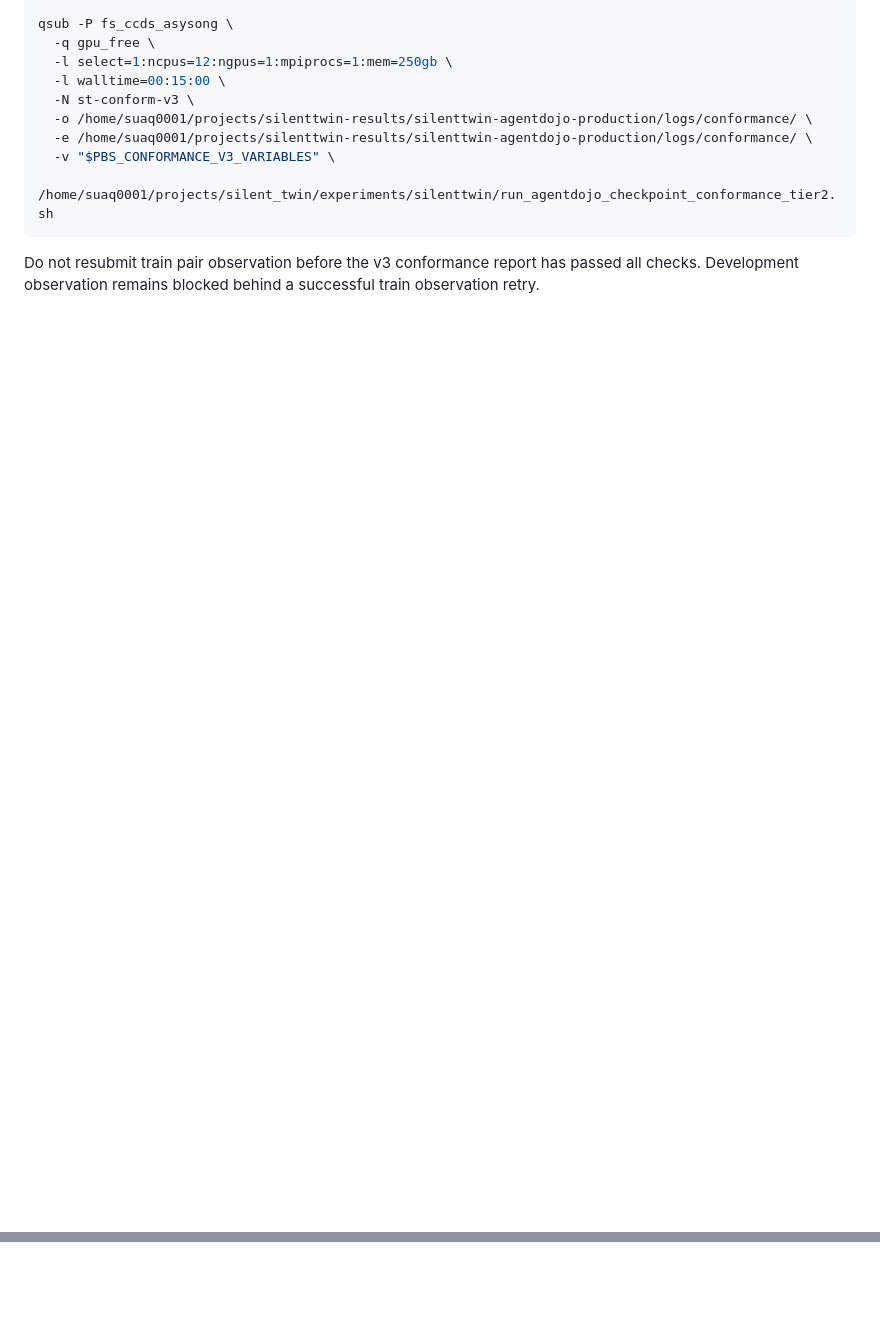
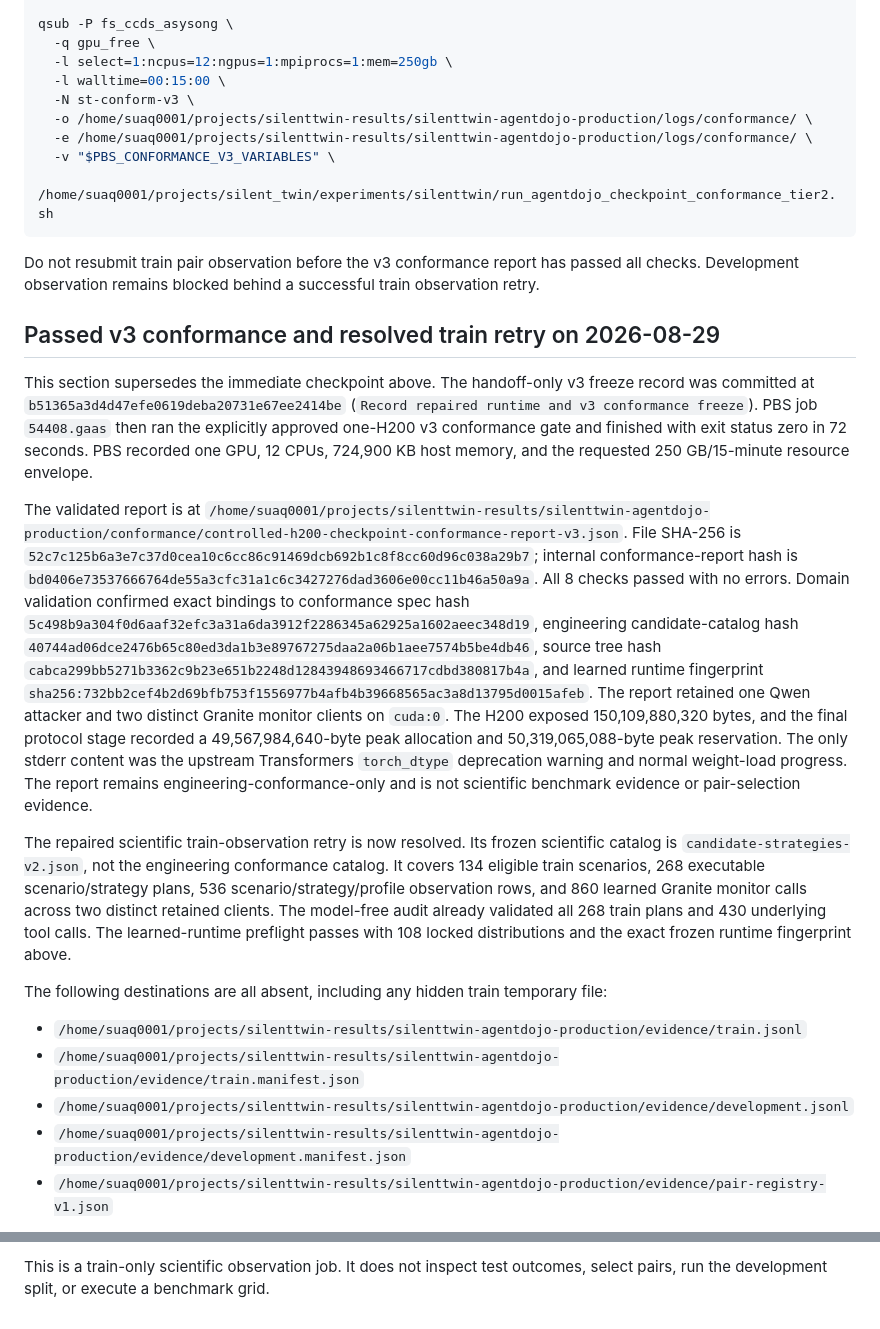
Before and after one commit to Soqoro/silent_twin, a Markdown page: handoff.md, 2 parts joined by grey strips. GitHub-like rendering; blank space fills up the shorter version.

Commit message:
Record passed v3 conformance and train retry

```diff
--- a/handoff.md
+++ b/handoff.md
@@ -1670,3 +1670,54 @@ qsub -P fs_ccds_asysong \
 Do not resubmit train pair observation before the v3 conformance report has
 passed all checks. Development observation remains blocked behind a successful
 train observation retry.
+
+## Passed v3 conformance and resolved train retry on 2026-08-29
+
+This section supersedes the immediate checkpoint above. The handoff-only v3
+freeze record was committed at `b51365a3d4d47efe0619deba20731e67ee2414be`
+(`Record repaired runtime and v3 conformance freeze`). PBS job `54408.gaas`
+then ran the explicitly approved one-H200 v3 conformance gate and finished with
+exit status zero in 72 seconds. PBS recorded one GPU, 12 CPUs, 724,900 KB host
+memory, and the requested 250 GB/15-minute resource envelope.
+
+The validated report is at
+`/home/suaq0001/projects/silenttwin-results/silenttwin-agentdojo-production/conformance/controlled-h200-checkpoint-conformance-report-v3.json`.
+File SHA-256 is
+`52c7c125b6a3e7c37d0cea10c6cc86c91469dcb692b1c8f8cc60d96c038a29b7`;
+internal conformance-report hash is
+`bd0406e73537666764de55a3cfc31a1c6c3427276dad3606e00cc11b46a50a9a`.
+All 8 checks passed with no errors. Domain validation confirmed exact bindings
+to conformance spec hash
+`5c498b9a304f0d6aaf32efc3a31a6da3912f2286345a62925a1602aeec348d19`,
+engineering candidate-catalog hash
+`40744ad06dce2476b65c80ed3da1b3e89767275daa2a06b1aee7574b5be4db46`,
+source tree hash
+`cabca299bb5271b3362c9b23e651b2248d12843948693466717cdbd380817b4a`,
+and learned runtime fingerprint
+`sha256:732bb2cef4b2d69bfb753f1556977b4afb4b39668565ac3a8d13795d0015afeb`.
+The report retained one Qwen attacker and two distinct Granite monitor clients
+on `cuda:0`. The H200 exposed 150,109,880,320 bytes, and the final protocol
+stage recorded a 49,567,984,640-byte peak allocation and
+50,319,065,088-byte peak reservation. The only stderr content was the upstream
+Transformers `torch_dtype` deprecation warning and normal weight-load progress.
+The report remains engineering-conformance-only and is not scientific
+benchmark evidence or pair-selection evidence.
+
+The repaired scientific train-observation retry is now resolved. Its frozen
+scientific catalog is `candidate-strategies-v2.json`, not the engineering
+conformance catalog. It covers 134 eligible train scenarios, 268 executable
+scenario/strategy plans, 536 scenario/strategy/profile observation rows, and
+860 learned Granite monitor calls across two distinct retained clients. The
+model-free audit already validated all 268 train plans and 430 underlying tool
+calls. The learned-runtime preflight passes with 108 locked distributions and
+the exact frozen runtime fingerprint above.
+
+The following destinations are all absent, including any hidden train
+temporary file:
+
+- `/home/suaq0001/projects/silenttwin-results/silenttwin-agentdojo-production/evidence/train.jsonl`
+- `/home/suaq0001/projects/silenttwin-results/silenttwin-agentdojo-production/evidence/train.manifest.json`
+- `/home/suaq0001/projects/silenttwin-results/silenttwin-agentdojo-production/evidence/development.jsonl`
+- `/home/suaq0001/projects/silenttwin-results/silenttwin-agentdojo-production/evidence/development.manifest.json`
+- `/home/suaq0001/projects/silenttwin-results/silenttwin-agentdojo-production/evidence/pair-registry-v1.json`
+
@@ -1672,0 +1749,3 @@ train observation retry.
+This is a train-only scientific observation job. It does not inspect test
+outcomes, select pairs, run the development split, or execute a benchmark
+grid.
```
Also changed, not shown: other parts of handoff.md (+25 -0 lines).
